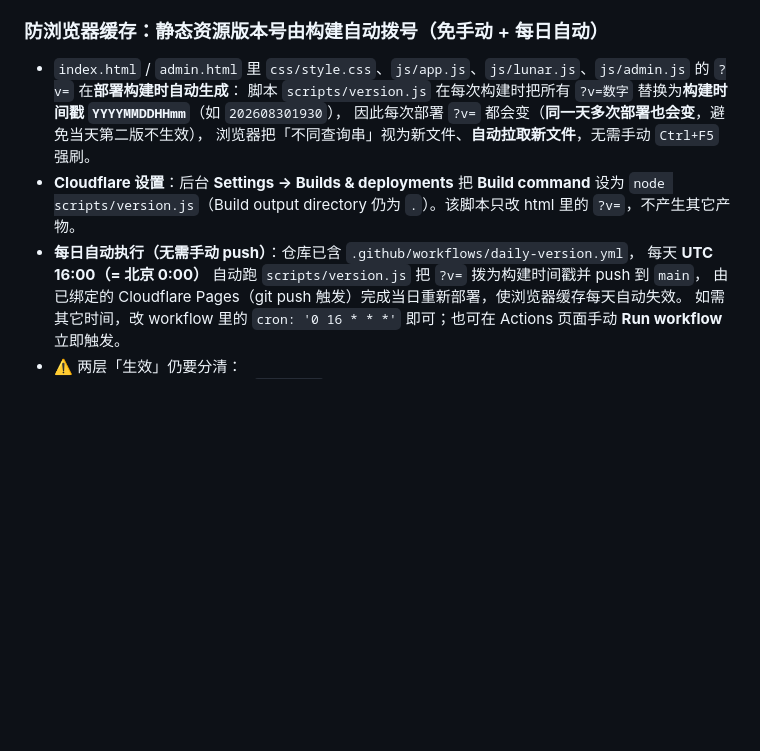
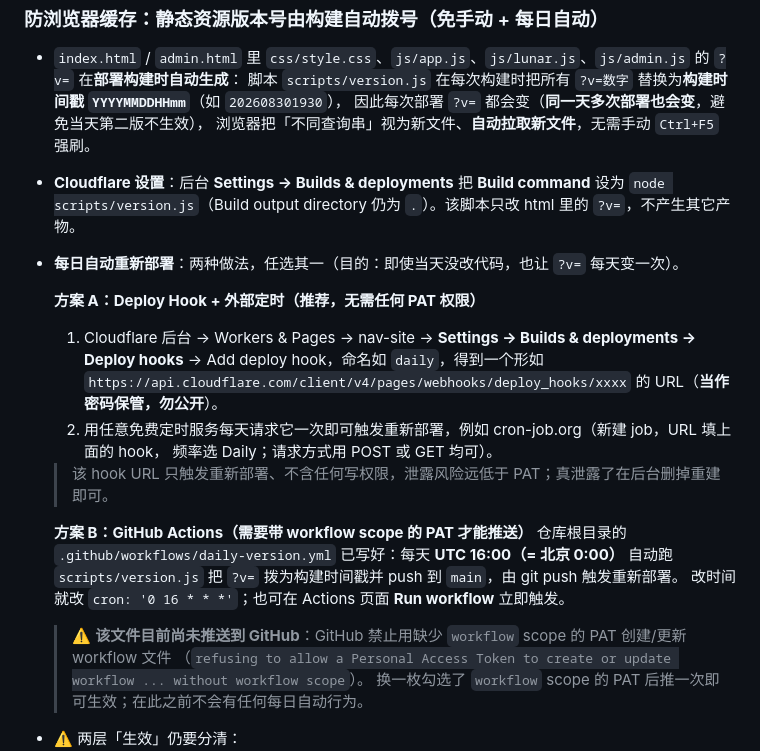
Before and after one commit to xiaowen007/nav-site, a Markdown page: CLOUDFLARE.md, the part around the change. Drawn GitHub-style; blank space fills up the shorter version.

Commit message:
docs: 修正每日自动部署说明，补充 Deploy Hook 方案
- 原文称「仓库已含 .github/workflows/daily-version.yml」与事实不符：该文件因
  PAT 缺 workflow scope 一直未能推送，目前线上没有任何每日自动行为
- 新增「方案 A：Deploy Hook + 外部定时」：Cloudflare 后台生成 deploy hook URL，
  用 cron-job.org 等免费服务每天请求一次即可触发重新部署。
  不依赖任何 PAT 权限，是绕开 workflow scope 限制的推荐路径
- 原 GitHub Actions 方案降级为「方案 B」，并注明其前置条件与当前未推送状态

```diff
--- a/CLOUDFLARE.md
+++ b/CLOUDFLARE.md
@@ -192,10 +192,23 @@ npm run dev:cf     # npx wrangler pages dev .  （KV/R2 用本地模拟存储）
   浏览器把「不同查询串」视为新文件、**自动拉取新文件**，无需手动 `Ctrl+F5` 强刷。
 - **Cloudflare 设置**：后台 **Settings → Builds & deployments** 把 **Build command** 设为
   `node scripts/version.js`（Build output directory 仍为 `.`）。该脚本只改 html 里的 `?v=`，不产生其它产物。
-- **每日自动执行（无需手动 push）**：仓库已含 `.github/workflows/daily-version.yml`，
-  每天 **UTC 16:00（= 北京 0:00）** 自动跑 `scripts/version.js` 把 `?v=` 拨为构建时间戳并 push 到 `main`，
-  由已绑定的 Cloudflare Pages（git push 触发）完成当日重新部署，使浏览器缓存每天自动失效。
-  如需其它时间，改 workflow 里的 `cron: '0 16 * * *'` 即可；也可在 Actions 页面手动 **Run workflow** 立即触发。
+- **每日自动重新部署**：两种做法，任选其一（目的：即使当天没改代码，也让 `?v=` 每天变一次）。
+
+  **方案 A：Deploy Hook + 外部定时（推荐，无需任何 PAT 权限）**
+  1. Cloudflare 后台 → Workers & Pages → nav-site → **Settings → Builds & deployments → Deploy hooks**
+     → Add deploy hook，命名如 `daily`，得到一个形如
+     `https://api.cloudflare.com/client/v4/pages/webhooks/deploy_hooks/xxxx` 的 URL（**当作密码保管，勿公开**）。
+  2. 用任意免费定时服务每天请求它一次即可触发重新部署，例如 cron-job.org（新建 job，URL 填上面的 hook，
+     频率选 Daily；请求方式用 POST 或 GET 均可）。
+  > 该 hook URL 只触发重新部署、不含任何写权限，泄露风险远低于 PAT；真泄露了在后台删掉重建即可。
+
+  **方案 B：GitHub Actions（需要带 workflow scope 的 PAT 才能推送）**
+  仓库根目录的 `.github/workflows/daily-version.yml` 已写好：每天 **UTC 16:00（= 北京 0:00）**
+  自动跑 `scripts/version.js` 把 `?v=` 拨为构建时间戳并 push 到 `main`，由 git push 触发重新部署。
+  改时间就改 `cron: '0 16 * * *'`；也可在 Actions 页面 **Run workflow** 立即触发。
+  > ⚠️ **该文件目前尚未推送到 GitHub**：GitHub 禁止用缺少 `workflow` scope 的 PAT 创建/更新 workflow 文件
+  > （`refusing to allow a Personal Access Token to create or update workflow ... without workflow scope`）。
+  > 换一枚勾选了 `workflow` scope 的 PAT 后推一次即可生效；在此之前不会有任何每日自动行为。
 - ⚠️ 两层「生效」仍要分清：
   1. **上线生效**：改了代码必须 `git push` → Cloudflare 自动重新部署（或手动 Redeploy），否则线上跑旧文件；
   2. **客户端生效**：`?v=` 因日期变化而不同，浏览器才会放弃缓存去拉新。
```
